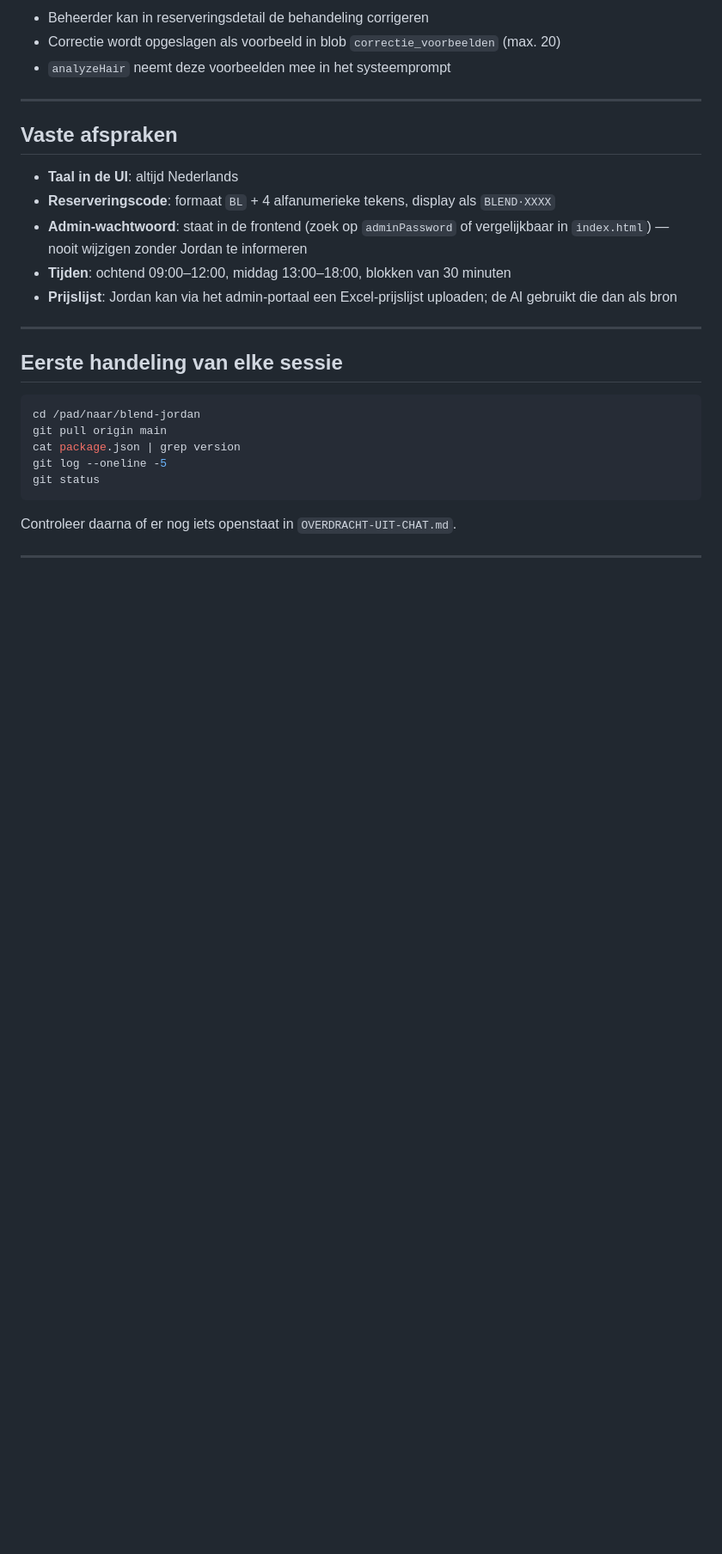
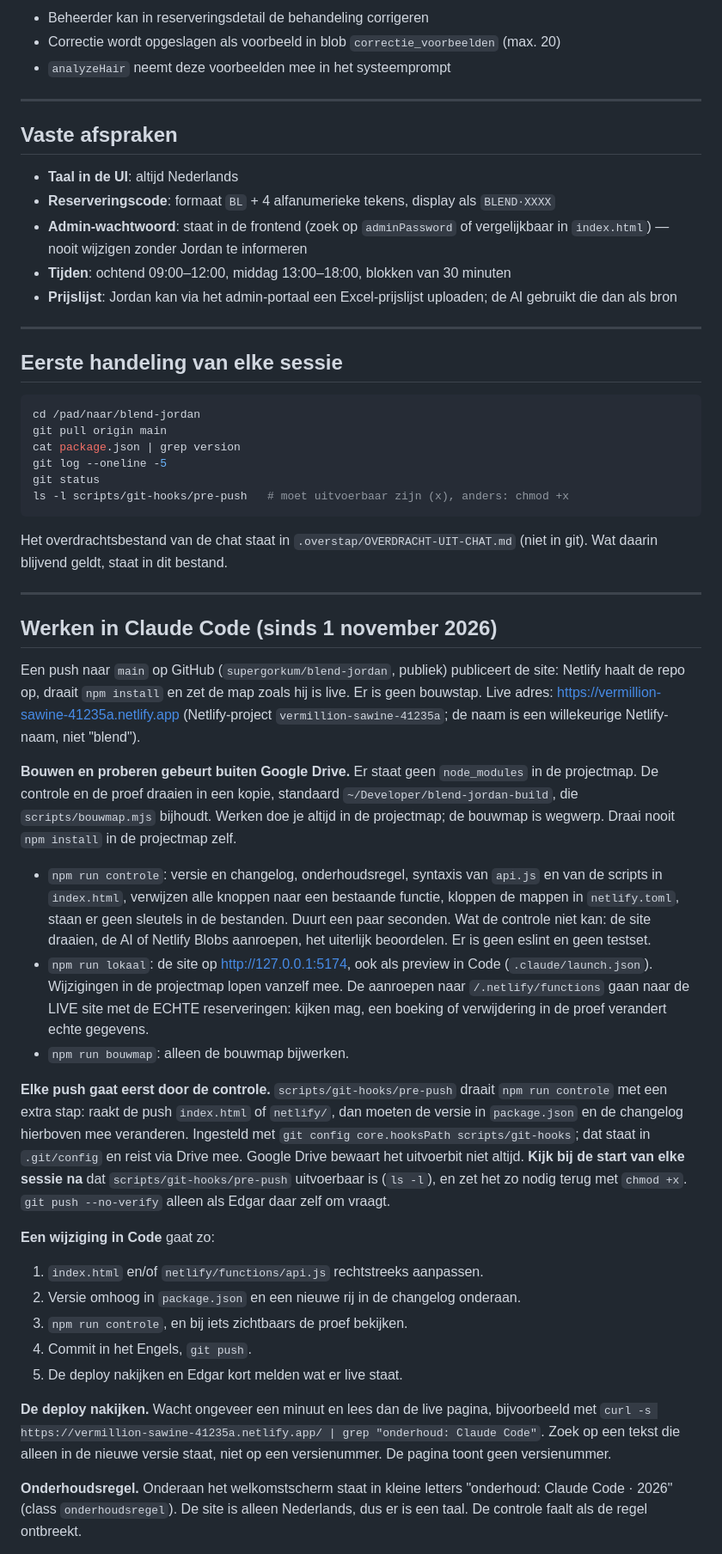
Before and after one commit to supergorkum/blend-jordan, a Markdown page: CLAUDE.md, the part around one of its changes. Shown at 86% size. Rendered like a GitHub page; blank space fills up the shorter version.

````diff
--- a/CLAUDE.md
+++ b/CLAUDE.md
@@ -118,8 +118,64 @@ git pull origin main
 cat package.json | grep version
 git log --oneline -5
 git status
+ls -l scripts/git-hooks/pre-push   # moet uitvoerbaar zijn (x), anders: chmod +x
 ```
 
-Controleer daarna of er nog iets openstaat in `OVERDRACHT-UIT-CHAT.md`.
+Het overdrachtsbestand van de chat staat in `.overstap/OVERDRACHT-UIT-CHAT.md` (niet in git). Wat daarin blijvend geldt, staat in dit bestand.
 
 ---
+
+## Werken in Claude Code (sinds 1 november 2026)
+
+Een push naar `main` op GitHub (`supergorkum/blend-jordan`, publiek) publiceert de
+site: Netlify haalt de repo op, draait `npm install` en zet de map zoals hij is
+live. Er is geen bouwstap. Live adres: https://vermillion-sawine-41235a.netlify.app
+(Netlify-project `vermillion-sawine-41235a`; de naam is een willekeurige
+Netlify-naam, niet "blend").
+
+**Bouwen en proberen gebeurt buiten Google Drive.** Er staat geen `node_modules`
+in de projectmap. De controle en de proef draaien in een kopie,
+standaard `~/Developer/blend-jordan-build`, die `scripts/bouwmap.mjs` bijhoudt.
+Werken doe je altijd in de projectmap; de bouwmap is wegwerp. Draai nooit
+`npm install` in de projectmap zelf.
+
+- `npm run controle`: versie en changelog, onderhoudsregel, syntaxis van
+  `api.js` en van de scripts in `index.html`, verwijzen alle knoppen naar een
+  bestaande functie, kloppen de mappen in `netlify.toml`, staan er geen sleutels
+  in de bestanden. Duurt een paar seconden. Wat de controle niet kan: de site
+  draaien, de AI of Netlify Blobs aanroepen, het uiterlijk beoordelen. Er is geen
+  eslint en geen testset.
+- `npm run lokaal`: de site op http://127.0.0.1:5174, ook als preview in Code
+  (`.claude/launch.json`). Wijzigingen in de projectmap lopen vanzelf mee. De
+  aanroepen naar `/.netlify/functions` gaan naar de LIVE site met de ECHTE
+  reserveringen: kijken mag, een boeking of verwijdering in de proef verandert
+  echte gegevens.
+- `npm run bouwmap`: alleen de bouwmap bijwerken.
+
+**Elke push gaat eerst door de controle.** `scripts/git-hooks/pre-push` draait
+`npm run controle` met een extra stap: raakt de push `index.html` of `netlify/`,
+dan moeten de versie in `package.json` en de changelog hierboven mee veranderen.
+Ingesteld met `git config core.hooksPath scripts/git-hooks`; dat staat in
+`.git/config` en reist via Drive mee. Google Drive bewaart het uitvoerbit niet
+altijd. **Kijk bij de start van elke sessie na** dat
+`scripts/git-hooks/pre-push` uitvoerbaar is (`ls -l`), en zet het zo nodig
+terug met `chmod +x`. `git push --no-verify` alleen als Edgar daar zelf om
+vraagt.
+
+**Een wijziging in Code** gaat zo:
+
+1. `index.html` en/of `netlify/functions/api.js` rechtstreeks aanpassen.
+2. Versie omhoog in `package.json` en een nieuwe rij in de changelog onderaan.
+3. `npm run controle`, en bij iets zichtbaars de proef bekijken.
+4. Commit in het Engels, `git push`.
+5. De deploy nakijken en Edgar kort melden wat er live staat.
+
+**De deploy nakijken.** Wacht ongeveer een minuut en lees dan de live pagina,
+bijvoorbeeld met `curl -s https://vermillion-sawine-41235a.netlify.app/ | grep
+"onderhoud: Claude Code"`. Zoek op een tekst die alleen in de nieuwe versie
+staat, niet op een versienummer. De pagina toont geen versienummer.
+
+**Onderhoudsregel.** Onderaan het welkomstscherm staat in kleine letters
+"onderhoud: Claude Code · 2026" (class `onderhoudsregel`). De site is alleen
+Nederlands, dus er is een taal. De controle faalt als de regel ontbreekt.
+
````
Also changed, not shown: other parts of CLAUDE.md (+38 -2 lines).
